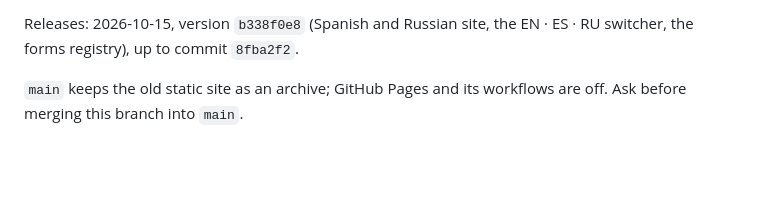
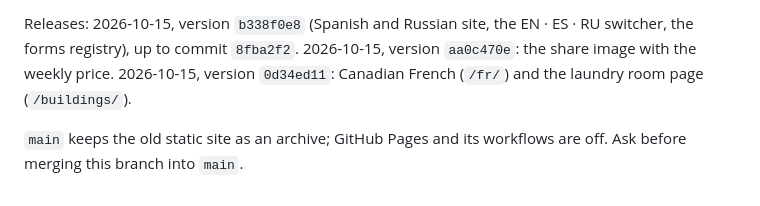
Before and after one commit to vladik-Didyk/washerAndDryer, a Markdown page: README.md, the part around the change. Rendered like a GitHub page; blank space fills up the shorter version.

Commit message:
README: today's releases
Co-Authored-By: Claude Opus 5.5 <noreply@anthropic.com>

```diff
--- a/README.md
+++ b/README.md
@@ -290,6 +290,8 @@ previous id.
 
 Releases: 2026-10-15, version `b338f0e8` (Spanish and Russian site, the EN · ES · RU switcher,
 the forms registry), up to commit `8fba2f2`.
+2026-10-15, version `aa0c470e`: the share image with the weekly price. 2026-10-15, version
+`0d34ed11`: Canadian French (`/fr/`) and the laundry room page (`/buildings/`).
 
 `main` keeps the old static site as an archive; GitHub Pages and its workflows are off. Ask
 before merging this branch into `main`.
```
